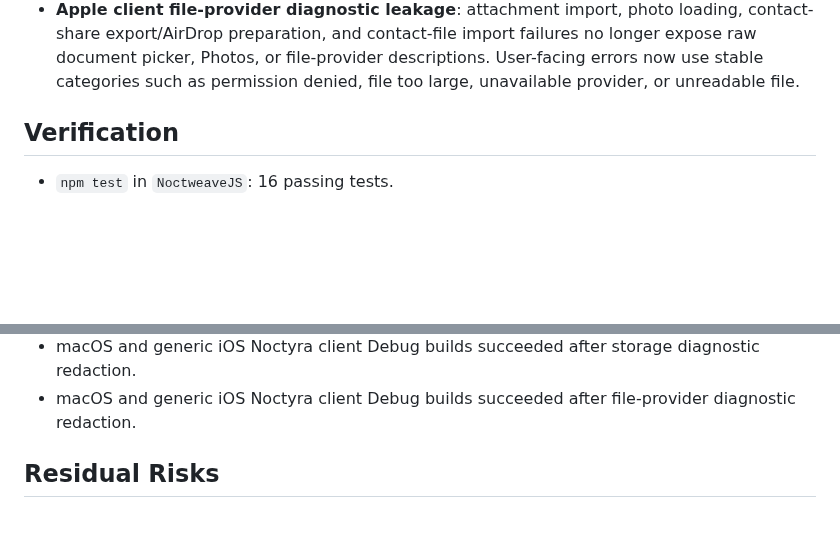
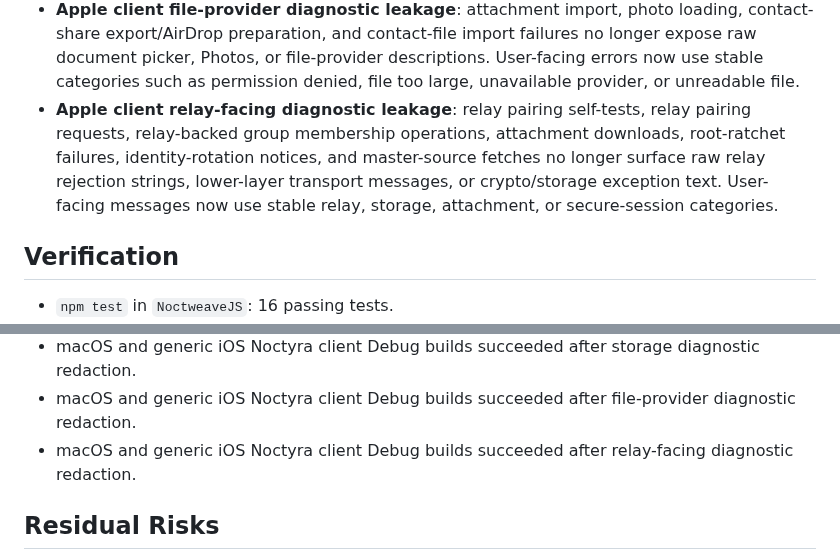
Before and after one commit to luizwidmer/Noctweave, a Markdown page: Noctweave Documentation/security_audit_2026-07-06.md, 2 parts joined by grey strips. Rendered like a GitHub page; blank space fills up the shorter version.

Commit message:
Document relay-facing client redaction

```diff
--- a/Noctweave Documentation/security_audit_2026-07-06.md
+++ b/Noctweave Documentation/security_audit_2026-07-06.md
@@ -46,6 +46,7 @@ Scope: client storage boundaries, relay client transport behavior, browser stora
 - **Apple client chat-list metadata leakage**: chat sort mode and pinned contact/group identifiers are no longer stored in unencrypted `UserDefaults`. They now live in encrypted client state, and the previous defaults keys are scrubbed when the chat list appears.
 - **Apple client storage diagnostic leakage**: state load/save, storage-protection migration, Keychain warmup, prekey publication, ciphertext-prefetch storage, and secure history eviction failures no longer surface raw `localizedDescription` text. User-facing errors now use stable storage/keychain/relay categories instead of OSStatus strings, local paths, or lower-layer transport details.
 - **Apple client file-provider diagnostic leakage**: attachment import, photo loading, contact-share export/AirDrop preparation, and contact-file import failures no longer expose raw document picker, Photos, or file-provider descriptions. User-facing errors now use stable categories such as permission denied, file too large, unavailable provider, or unreadable file.
+- **Apple client relay-facing diagnostic leakage**: relay pairing self-tests, relay pairing requests, relay-backed group membership operations, attachment downloads, root-ratchet failures, identity-rotation notices, and master-source fetches no longer surface raw relay rejection strings, lower-layer transport messages, or crypto/storage exception text. User-facing messages now use stable relay, storage, attachment, or secure-session categories.
 
 ## Verification
 
@@ -81,6 +82,7 @@ Scope: client storage boundaries, relay client transport behavior, browser stora
 - macOS and generic iOS Noctyra client Debug builds succeeded after moving chat-list metadata out of `UserDefaults`.
 - macOS and generic iOS Noctyra client Debug builds succeeded after storage diagnostic redaction.
 - macOS and generic iOS Noctyra client Debug builds succeeded after file-provider diagnostic redaction.
+- macOS and generic iOS Noctyra client Debug builds succeeded after relay-facing diagnostic redaction.
 
 ## Residual Risks
 
```
